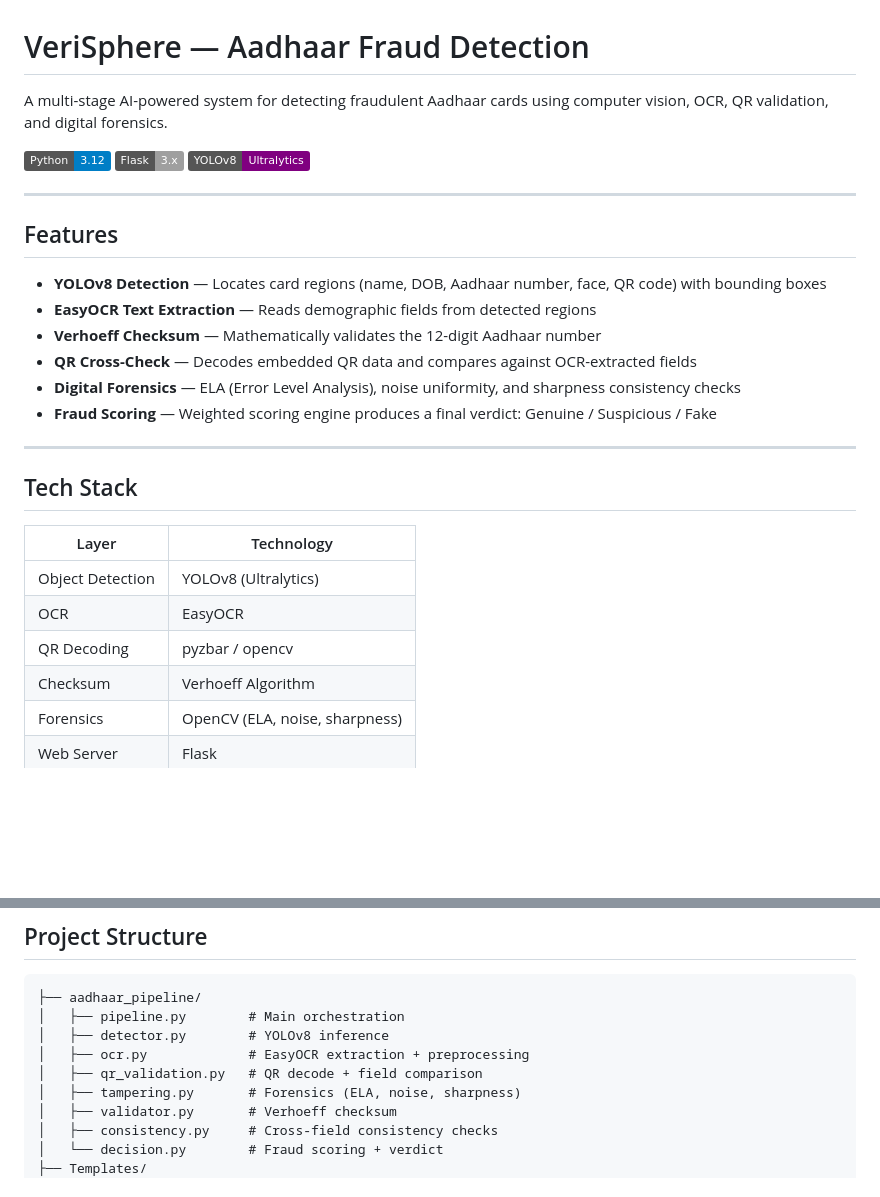
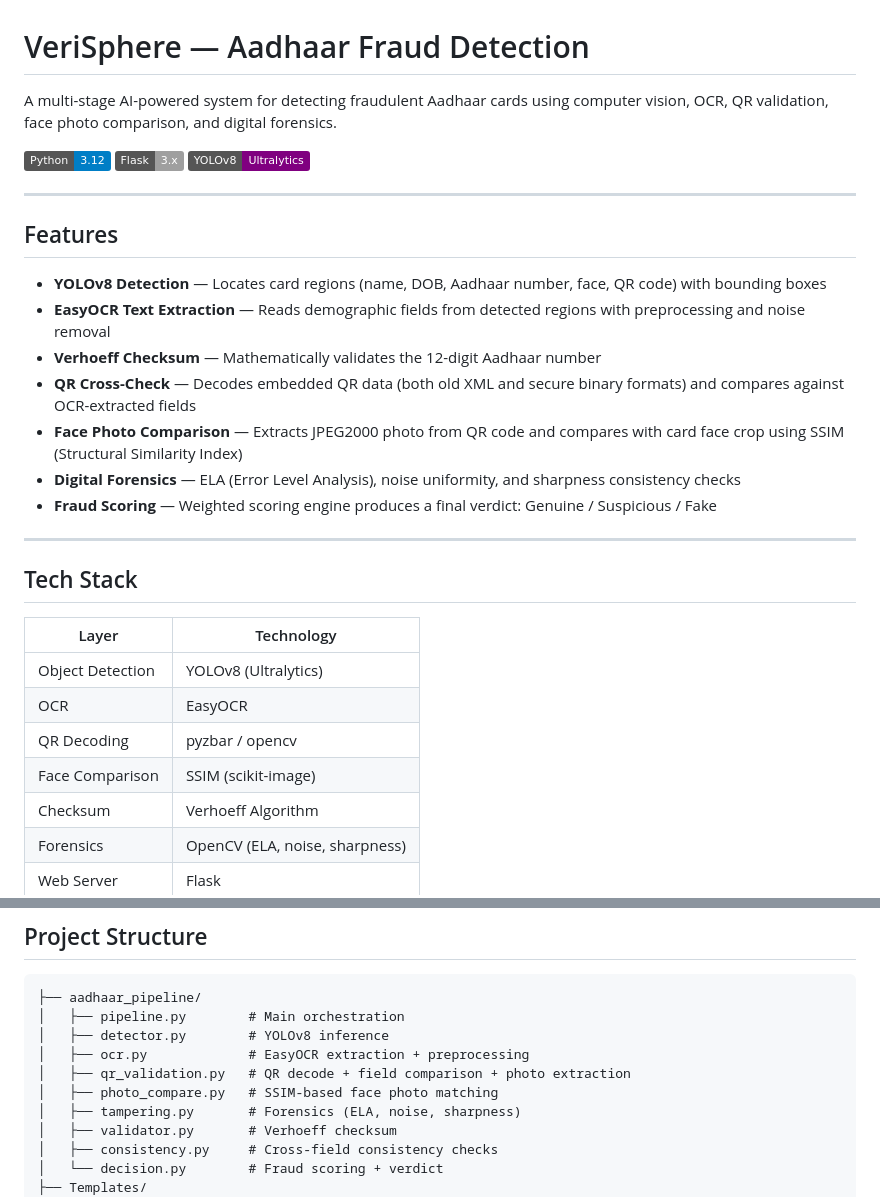
Before and after one commit to DIMIOURGIA13/VeriSphere-Aadhaar-Fraud-Detection, a Markdown page: README.md, 2 parts joined by grey strips. Rendered like a GitHub page; badges without logos; blank space fills up the shorter version.

```diff
--- a/README.md
+++ b/README.md
@@ -1,6 +1,6 @@
 # VeriSphere — Aadhaar Fraud Detection
 
-A multi-stage AI-powered system for detecting fraudulent Aadhaar cards using computer vision, OCR, QR validation, and digital forensics.
+A multi-stage AI-powered system for detecting fraudulent Aadhaar cards using computer vision, OCR, QR validation, face photo comparison, and digital forensics.
 
 ![Python](https://img.shields.io/badge/Python-3.12-blue) ![Flask](https://img.shields.io/badge/Flask-3.x-lightgrey) ![YOLOv8](https://img.shields.io/badge/YOLOv8-Ultralytics-purple)
 
@@ -9,9 +9,10 @@ A multi-stage AI-powered system for detecting fraudulent Aadhaar cards using com
 ## Features
 
 - **YOLOv8 Detection** — Locates card regions (name, DOB, Aadhaar number, face, QR code) with bounding boxes
-- **EasyOCR Text Extraction** — Reads demographic fields from detected regions
+- **EasyOCR Text Extraction** — Reads demographic fields from detected regions with preprocessing and noise removal
 - **Verhoeff Checksum** — Mathematically validates the 12-digit Aadhaar number
-- **QR Cross-Check** — Decodes embedded QR data and compares against OCR-extracted fields
+- **QR Cross-Check** — Decodes embedded QR data (both old XML and secure binary formats) and compares against OCR-extracted fields
+- **Face Photo Comparison** — Extracts JPEG2000 photo from QR code and compares with card face crop using SSIM (Structural Similarity Index)
 - **Digital Forensics** — ELA (Error Level Analysis), noise uniformity, and sharpness consistency checks
 - **Fraud Scoring** — Weighted scoring engine produces a final verdict: Genuine / Suspicious / Fake
 
@@ -24,6 +25,7 @@ A multi-stage AI-powered system for detecting fraudulent Aadhaar cards using com
 | Object Detection | YOLOv8 (Ultralytics) |
 | OCR | EasyOCR |
 | QR Decoding | pyzbar / opencv |
+| Face Comparison | SSIM (scikit-image) |
 | Checksum | Verhoeff Algorithm |
 | Forensics | OpenCV (ELA, noise, sharpness) |
 | Web Server | Flask |
@@ -38,7 +40,8 @@ A multi-stage AI-powered system for detecting fraudulent Aadhaar cards using com
 │   ├── pipeline.py        # Main orchestration
 │   ├── detector.py        # YOLOv8 inference
 │   ├── ocr.py             # EasyOCR extraction + preprocessing
-│   ├── qr_validation.py   # QR decode + field comparison
+│   ├── qr_validation.py   # QR decode + field comparison + photo extraction
+│   ├── photo_compare.py   # SSIM-based face photo matching
 │   ├── tampering.py       # Forensics (ELA, noise, sharpness)
 │   ├── validator.py       # Verhoeff checksum
 │   ├── consistency.py     # Cross-field consistency checks
```
Also changed, not shown: other parts of README.md (+57 -5 lines).
